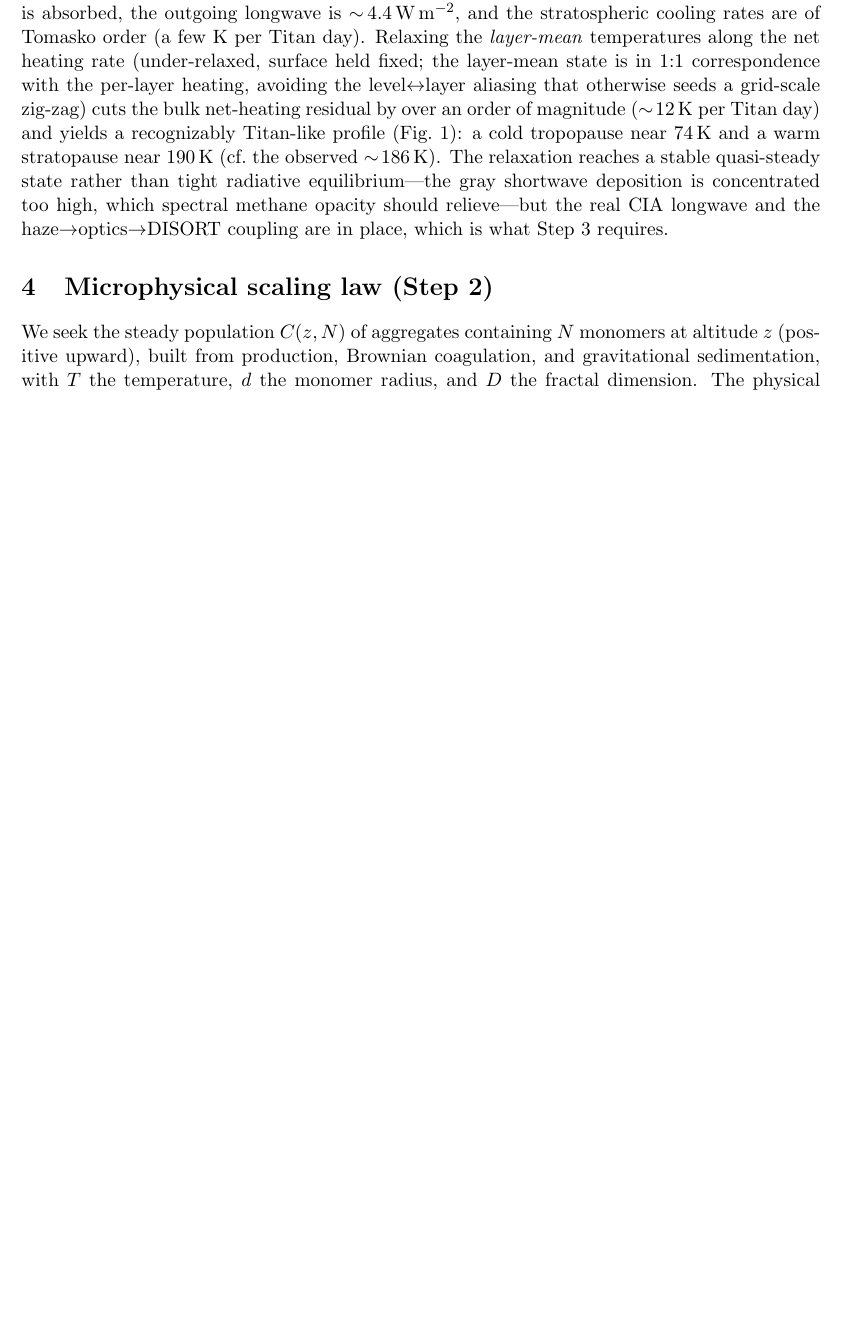
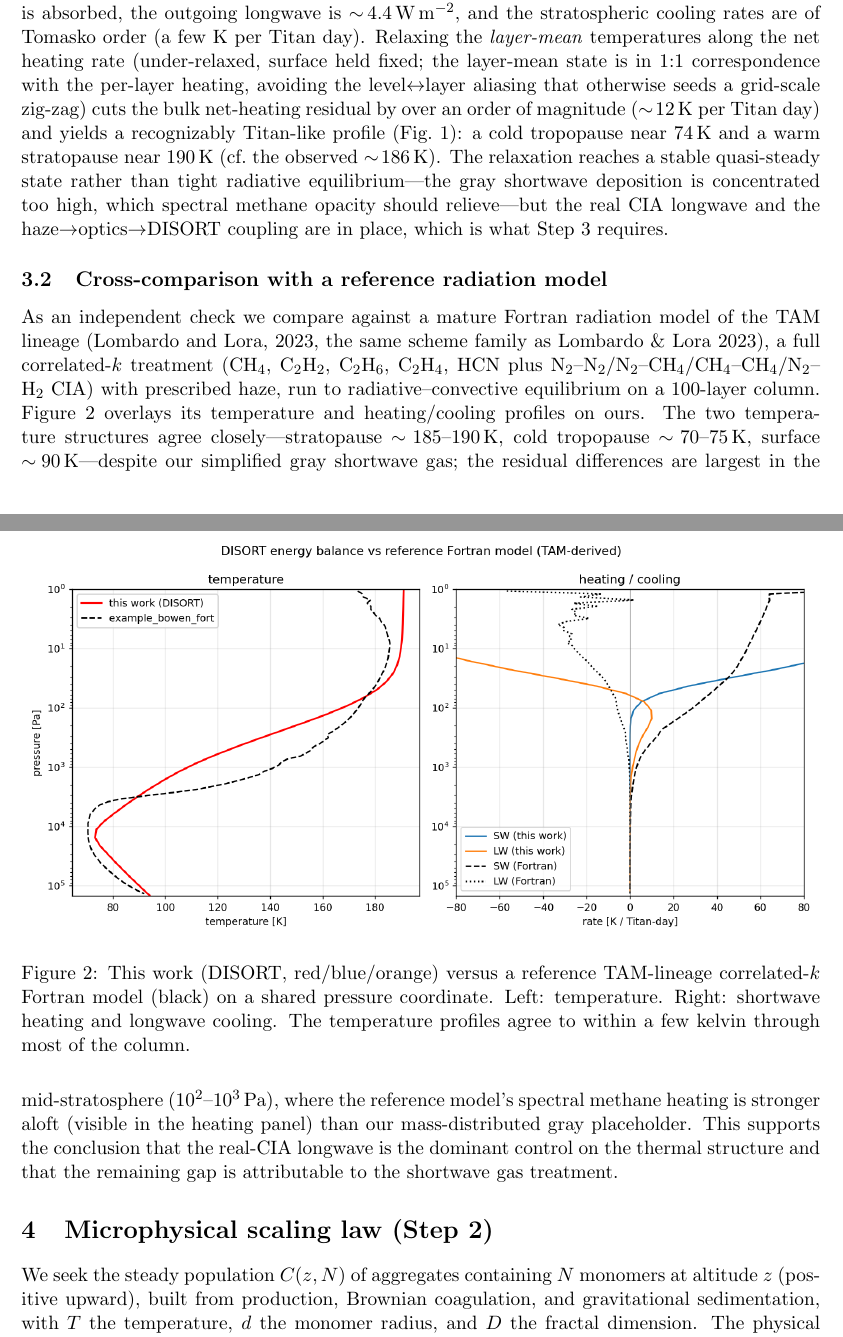
Before and after one commit to cshsgy/titan-haze-feedback, a LaTeX paper (writing/main.tex): part of page 3 of 9 before the commit and two parts of pages 3 and 4 of 9 after it, the two joined at a grey line, cut so that both start at the same text, the shorter picture padded with empty space. Compiled offline with pdfLaTeX.

Commit message:
Paper: add Step 1 cross-comparison with the reference Fortran model
New subsection + figure (fortran_comparison.png) overlaying our DISORT
energy balance on the TAM-lineage correlated-k Fortran model: temperature
profiles agree to within a few K (stratopause ~185-190 K, tropopause
~70-75 K, surface ~90 K); the mid-stratosphere gap traces to our gray
shortwave gas vs the reference's spectral methane heating.

Co-Authored-By: Claude Opus 4.8 (1M context) <noreply@anthropic.com>

```diff
--- a/writing/main.tex
+++ b/writing/main.tex
@@ -197,6 +197,35 @@ in place, which is what Step~3 requires.
     (surface fixed); and the column CIA optical depth per pair, showing the
     N$_2$--N$_2$ far-IR continuum that dominates the thermal opacity.}
   \label{fig:ebal}
+\end{figure}
+
+\subsection{Cross-comparison with a reference radiation model}
+\label{sec:rt-fortran}
+
+As an independent check we compare against a mature Fortran radiation model of
+the TAM lineage \citep[][the same scheme family as Lombardo \& Lora 2023]{Lombardo2023},
+a full correlated-$k$ treatment (CH$_4$, C$_2$H$_2$, C$_2$H$_6$, C$_2$H$_4$, HCN
+plus N$_2$--N$_2$/N$_2$--CH$_4$/CH$_4$--CH$_4$/N$_2$--H$_2$ CIA) with
+prescribed haze, run to radiative--convective equilibrium on a $100$-layer
+column. Figure~\ref{fig:fortran} overlays its temperature and heating/cooling
+profiles on ours. The two temperature structures agree closely---stratopause
+$\sim\!185$--$190\,\mathrm{K}$, cold tropopause $\sim\!70$--$75\,\mathrm{K}$,
+surface $\sim\!90\,\mathrm{K}$---despite our simplified gray shortwave gas; the
+residual differences are largest in the mid-stratosphere ($10^2$--$10^3\,\mathrm{Pa}$),
+where the reference model's spectral methane heating is stronger aloft (visible
+in the heating panel) than our mass-distributed gray placeholder. This supports
+the conclusion that the real-CIA longwave is the dominant control on the thermal
+structure and that the remaining gap is attributable to the shortwave gas
+treatment.
+
+\begin{figure}[t]
+  \centering
+  \includegraphics[width=\textwidth]{figs/fortran_comparison.png}
+  \caption{This work (DISORT, red/blue/orange) versus a reference TAM-lineage
+    correlated-$k$ Fortran model (black) on a shared pressure coordinate. Left:
+    temperature. Right: shortwave heating and longwave cooling. The temperature
+    profiles agree to within a few kelvin through most of the column.}
+  \label{fig:fortran}
 \end{figure}
 
 \section{Microphysical scaling law (Step 2)}
```
Also changed, not shown: writing/main.pdf.
